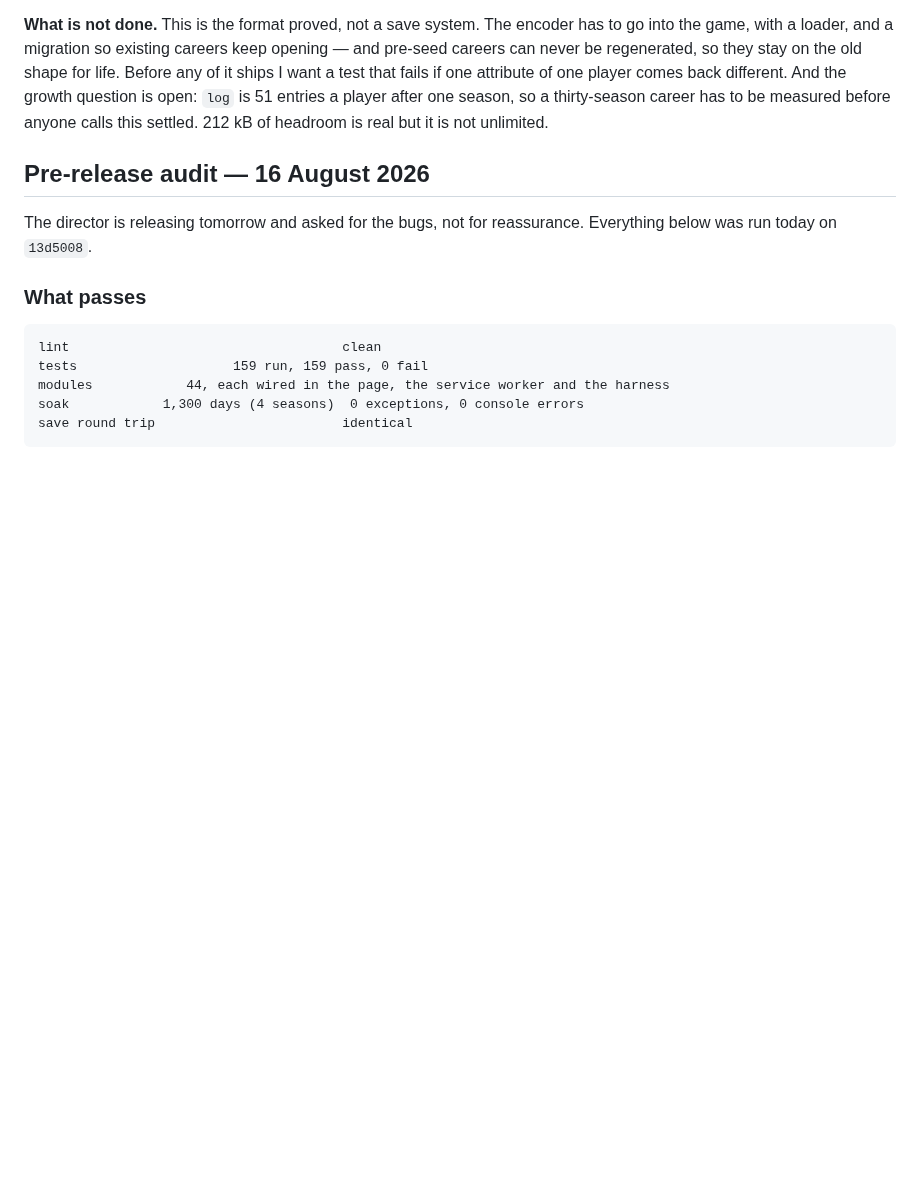
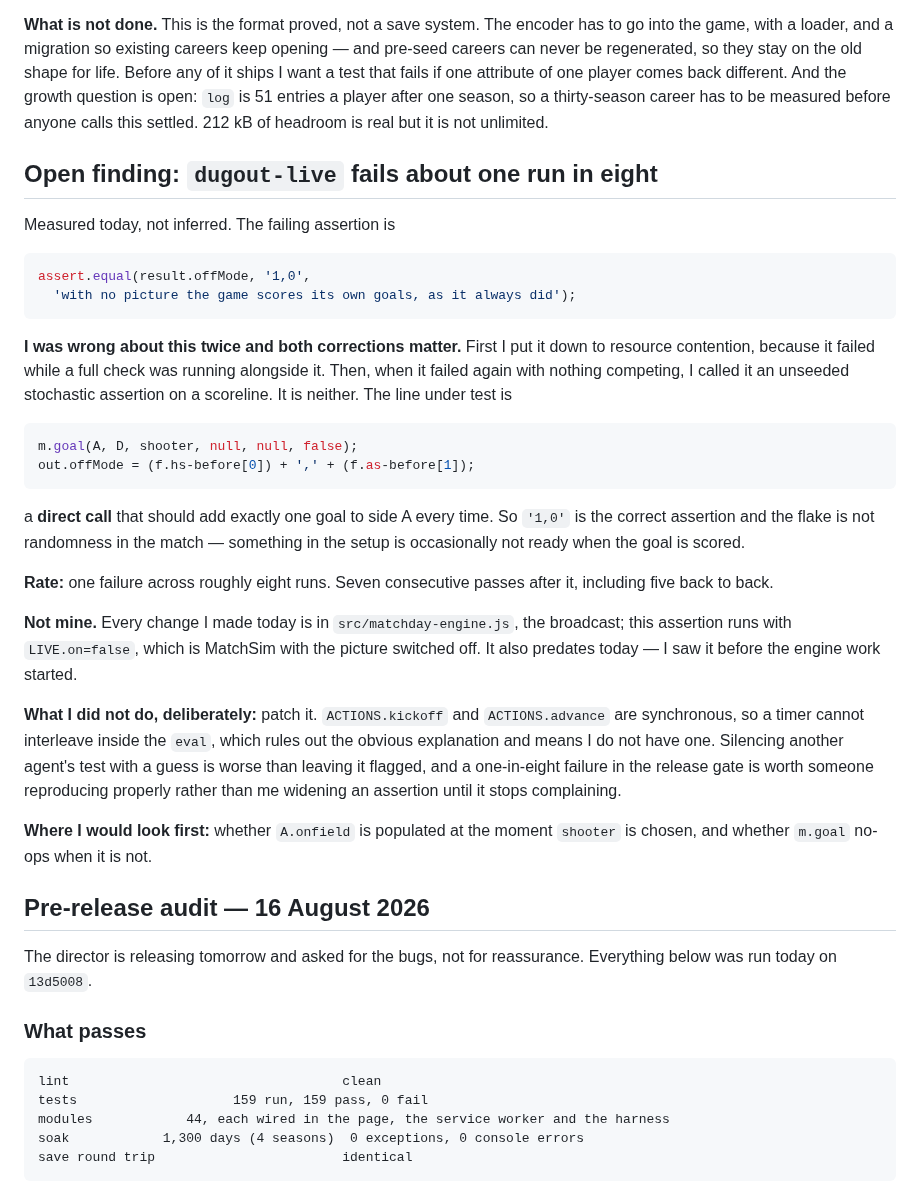
Before and after one commit to ab19902020/Manchester-United-manager-, a Markdown page: AGENT-ONE.md, the part around the change. GitHub-like rendering; blank space fills up the shorter version.

Commit message:
Record the dugout-live flake, and correct two wrong diagnoses of it
One failure in about eight runs, on

  assert.equal(result.offMode, '1,0')

I called this resource contention first, because it failed while a full
check ran alongside. When it failed again with nothing competing I
called it an unseeded stochastic assertion on a scoreline. It is
neither. The line under test is a direct m.goal() call that should add
exactly one goal to side A every time, so the assertion is right and
something in the setup is occasionally not ready.

Not caused by today's work: every change I made is in the broadcast
engine, and this assertion runs with LIVE.on=false, which is MatchSim
with the picture off. It also predates the engine work.

Deliberately not patched. ACTIONS.kickoff and ACTIONS.advance are both
synchronous, so no timer can interleave inside the eval -- which rules
out the obvious explanation and means I do not have one. Widening
another agent's assertion until it stops complaining is worse than
leaving it flagged.

Co-Authored-By: Claude Opus 5 <noreply@anthropic.com>
Claude-Session: https://claude.ai/code/session_01CRUVR9qshLsH47TJsXC7fD

````diff
--- a/AGENT-ONE.md
+++ b/AGENT-ONE.md
@@ -239,6 +239,48 @@ life. Before any of it ships I want a test that fails if one attribute of one pl
 comes back different. And the growth question is open: `log` is 51 entries a player
 after one season, so a thirty-season career has to be measured before anyone calls
 this settled. 212 kB of headroom is real but it is not unlimited.
+
+## Open finding: `dugout-live` fails about one run in eight
+
+Measured today, not inferred. The failing assertion is
+
+```js
+assert.equal(result.offMode, '1,0',
+  'with no picture the game scores its own goals, as it always did');
+```
+
+**I was wrong about this twice and both corrections matter.** First I put it
+down to resource contention, because it failed while a full check was running
+alongside it. Then, when it failed again with nothing competing, I called it an
+unseeded stochastic assertion on a scoreline. It is neither. The line under test
+is
+
+```js
+m.goal(A, D, shooter, null, null, false);
+out.offMode = (f.hs-before[0]) + ',' + (f.as-before[1]);
+```
+
+a **direct call** that should add exactly one goal to side A every time. So
+`'1,0'` is the correct assertion and the flake is not randomness in the match —
+something in the setup is occasionally not ready when the goal is scored.
+
+**Rate:** one failure across roughly eight runs. Seven consecutive passes after
+it, including five back to back.
+
+**Not mine.** Every change I made today is in `src/matchday-engine.js`, the
+broadcast; this assertion runs with `LIVE.on=false`, which is MatchSim with the
+picture switched off. It also predates today — I saw it before the engine work
+started.
+
+**What I did not do, deliberately:** patch it. `ACTIONS.kickoff` and
+`ACTIONS.advance` are synchronous, so a timer cannot interleave inside the
+`eval`, which rules out the obvious explanation and means I do not have one.
+Silencing another agent's test with a guess is worse than leaving it flagged,
+and a one-in-eight failure in the release gate is worth someone reproducing
+properly rather than me widening an assertion until it stops complaining.
+
+**Where I would look first:** whether `A.onfield` is populated at the moment
+`shooter` is chosen, and whether `m.goal` no-ops when it is not.
 
 ## Pre-release audit — 16 August 2026
 
````
